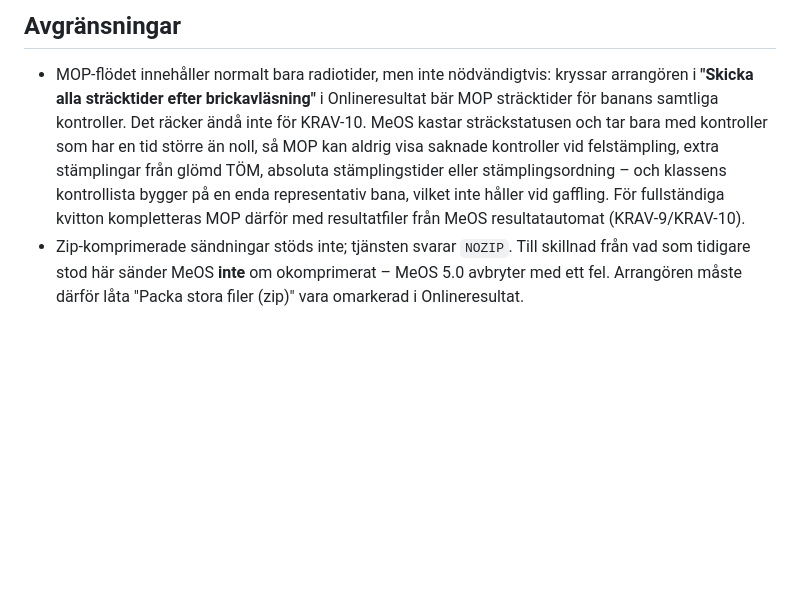
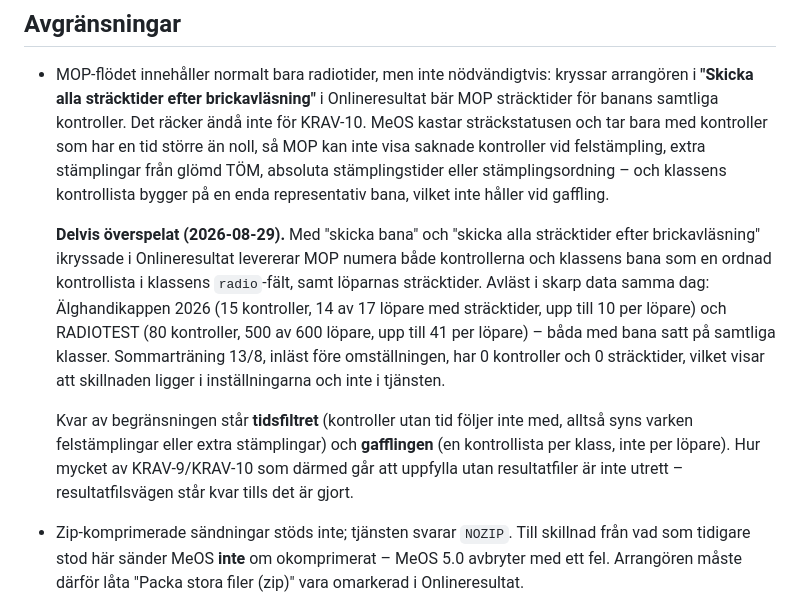
Before and after one commit to mattias242/meos-receipt, a Markdown page: docs/KRAV.md, the part around one of its changes. GitHub-like rendering; blank space fills up the shorter version.

Commit message:
KRAV.md: MOP levererar numera bana och sträcktider
Löser den öppna punkten i KRAV-11: integrationen är Onlineresultat-automaten
med "skicka bana" och "skicka alla sträcktider efter brickavläsning" ikryssade.
Det är MOP-flödet (KRAV-1), inte någon ny väg in – noteringarna om att MeOS
inte kan skicka IOF XML till en URL och att Informationsservern inte går att
använda gäller alltjämt.

Noteringen om att MOP "aldrig" kan visa sträcktider är därmed delvis
överspelad, och skrivs om med mätning i stället för påstående. Avläst i skarp
data: Älghandikappen 2026 ger 15 kontroller och sträcktider för 14 av 17
löpare, RADIOTEST 80 kontroller och 500 av 600 löpare, båda med bana satt på
samtliga klasser – klassens radio-fält bär banan som ordnad kontrollista.
Sommarträning 13/8, inläst före omställningen, har 0 av båda, vilket visar att
skillnaden ligger i MeOS-inställningarna och inte i tjänsten.

Kvar av den ursprungliga begränsningen står tidsfiltret (kontroller utan tid
följer inte med, så felstämplingar och extra stämplingar syns inte) och
gafflingen (en kontrollista per klass, inte per löpare). Om KRAV-9/10 därmed
kan uppfyllas utan resultatfiler är inte utrett, så den vägen står kvar.

Co-Authored-By: Claude Opus 5 <noreply@anthropic.com>
Claude-Session: https://claude.ai/code/session_01QzHrvtVySFZEtt1czZAgsC

```diff
--- a/docs/KRAV.md
+++ b/docs/KRAV.md
@@ -56,11 +56,26 @@ grönt.
   arrangören i **"Skicka alla sträcktider efter brickavläsning"** i Onlineresultat
   bär MOP sträcktider för banans samtliga kontroller. Det räcker ändå inte för
   KRAV-10. MeOS kastar sträckstatusen och tar bara med kontroller som har en tid
-  större än noll, så MOP kan aldrig visa saknade kontroller vid felstämpling,
+  större än noll, så MOP kan inte visa saknade kontroller vid felstämpling,
   extra stämplingar från glömd TÖM, absoluta stämplingstider eller
   stämplingsordning – och klassens kontrollista bygger på en enda representativ
-  bana, vilket inte håller vid gaffling. För fullständiga kvitton kompletteras MOP
-  därför med resultatfiler från MeOS resultatautomat (KRAV-9/KRAV-10).
+  bana, vilket inte håller vid gaffling.
+
+  **Delvis överspelat (2026-08-29).** Med "skicka bana" och "skicka alla
+  sträcktider efter brickavläsning" ikryssade i Onlineresultat levererar MOP
+  numera både kontrollerna och klassens bana som en ordnad kontrollista i
+  klassens `radio`-fält, samt löparnas sträcktider. Avläst i skarp data samma
+  dag: Älghandikappen 2026 (15 kontroller, 14 av 17 löpare med sträcktider, upp
+  till 10 per löpare) och RADIOTEST (80 kontroller, 500 av 600 löpare, upp till
+  41 per löpare) – båda med bana satt på samtliga klasser. Sommarträning 13/8,
+  inläst före omställningen, har 0 kontroller och 0 sträcktider, vilket visar
+  att skillnaden ligger i inställningarna och inte i tjänsten.
+
+  Kvar av begränsningen står **tidsfiltret** (kontroller utan tid följer inte
+  med, alltså syns varken felstämplingar eller extra stämplingar) och
+  **gafflingen** (en kontrollista per klass, inte per löpare). Hur mycket av
+  KRAV-9/KRAV-10 som därmed går att uppfylla utan resultatfiler är inte utrett –
+  resultatfilsvägen står kvar tills det är gjort.
 - Zip-komprimerade sändningar stöds inte; tjänsten svarar `NOZIP`. Till skillnad
   från vad som tidigare stod här sänder MeOS **inte** om okomprimerat – MeOS 5.0
   avbryter med ett fel. Arrangören måste därför låta "Packa stora filer (zip)"
```
Also changed, not shown: other parts of docs/KRAV.md (+1 -1 lines).
